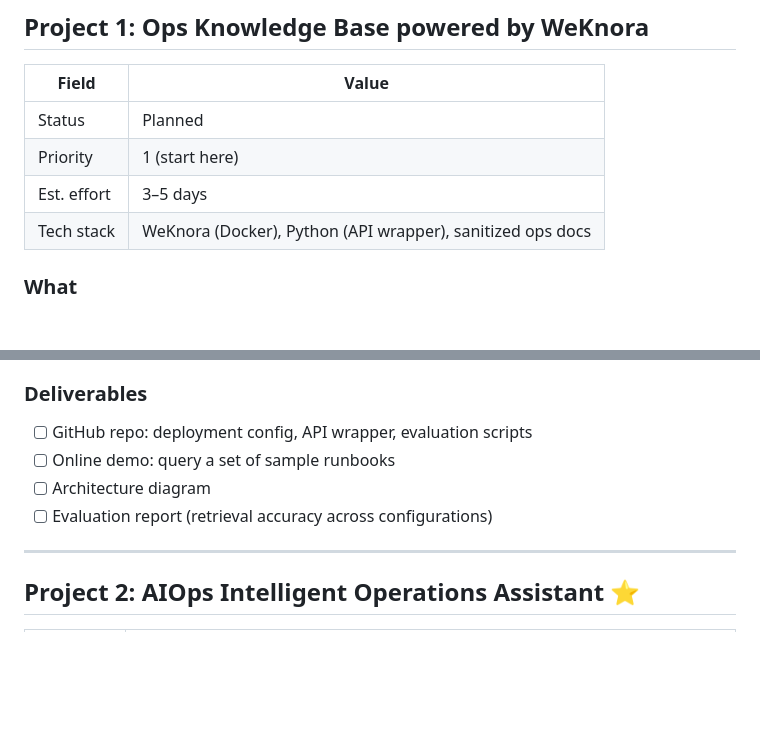
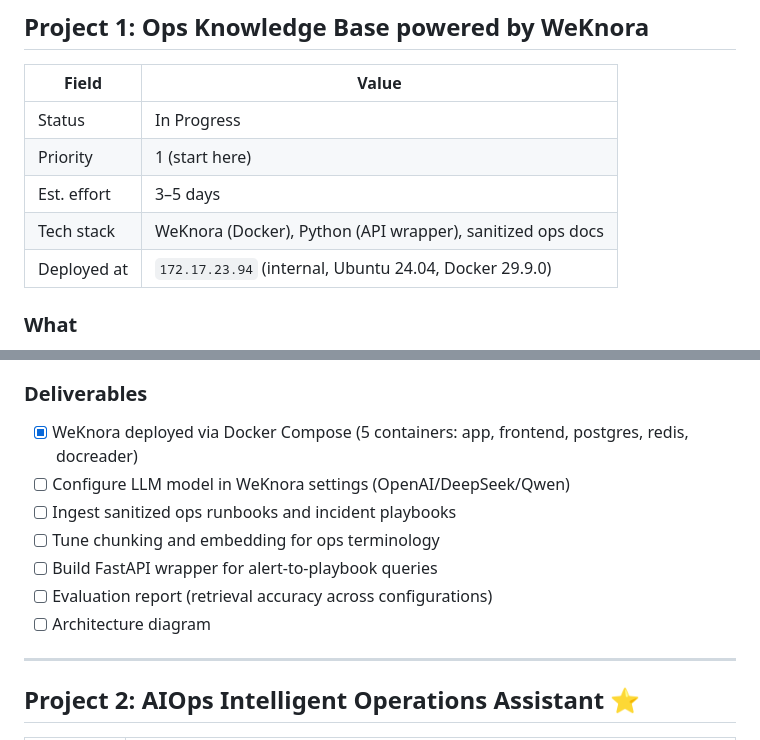
Before and after one commit to jackzhuo2019/personal-work, a Markdown page: portfolio/PROJECT_PLAN.md, 2 parts joined by grey strips. Rendered like a GitHub page; blank space fills up the shorter version.

Commit message:
docs: mark WeKnora deployment as in-progress
- Project 1 status: Planned → In Progress
- Check off deployment step (5 containers running)
- Add detailed next steps for Project 1 deliverables

```diff
--- a/portfolio/PROJECT_PLAN.md
+++ b/portfolio/PROJECT_PLAN.md
@@ -16,10 +16,11 @@ Every project demonstrates the intersection of these two tracks.
 
 | Field | Value |
 |---|---|
-| Status | Planned |
+| Status | In Progress |
 | Priority | 1 (start here) |
 | Est. effort | 3–5 days |
 | Tech stack | WeKnora (Docker), Python (API wrapper), sanitized ops docs |
+| Deployed at | `172.17.23.94` (internal, Ubuntu 24.04, Docker 29.9.0) |
 
 ### What
 
@@ -62,10 +63,13 @@ two projects compose into a fuller system.
 
 ### Deliverables
 
-- [ ] GitHub repo: deployment config, API wrapper, evaluation scripts
-- [ ] Online demo: query a set of sample runbooks
+- [x] WeKnora deployed via Docker Compose (5 containers: app, frontend, postgres, redis, docreader)
+- [ ] Configure LLM model in WeKnora settings (OpenAI/DeepSeek/Qwen)
+- [ ] Ingest sanitized ops runbooks and incident playbooks
+- [ ] Tune chunking and embedding for ops terminology
+- [ ] Build FastAPI wrapper for alert-to-playbook queries
+- [ ] Evaluation report (retrieval accuracy across configurations)
 - [ ] Architecture diagram
-- [ ] Evaluation report (retrieval accuracy across configurations)
 
 ---
 
```
